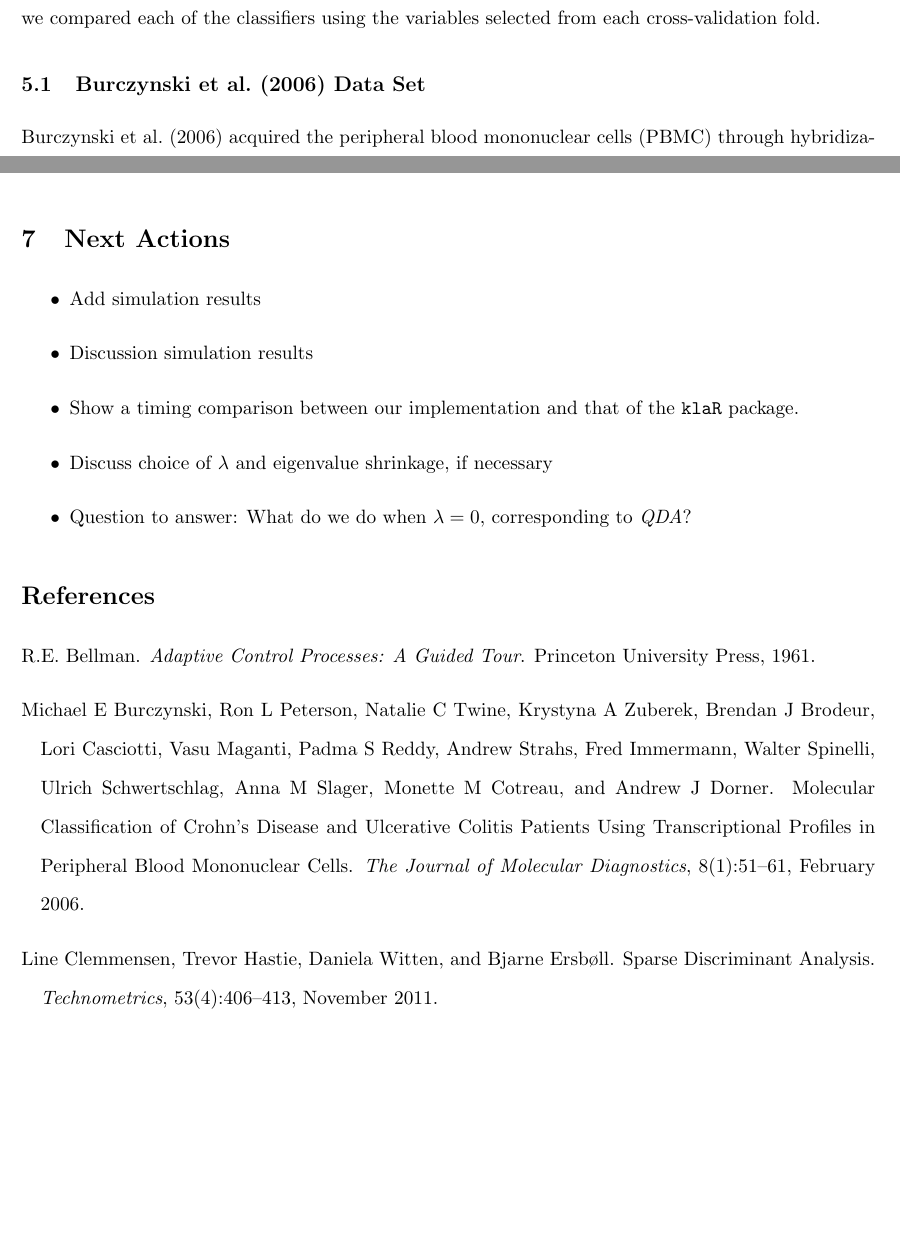
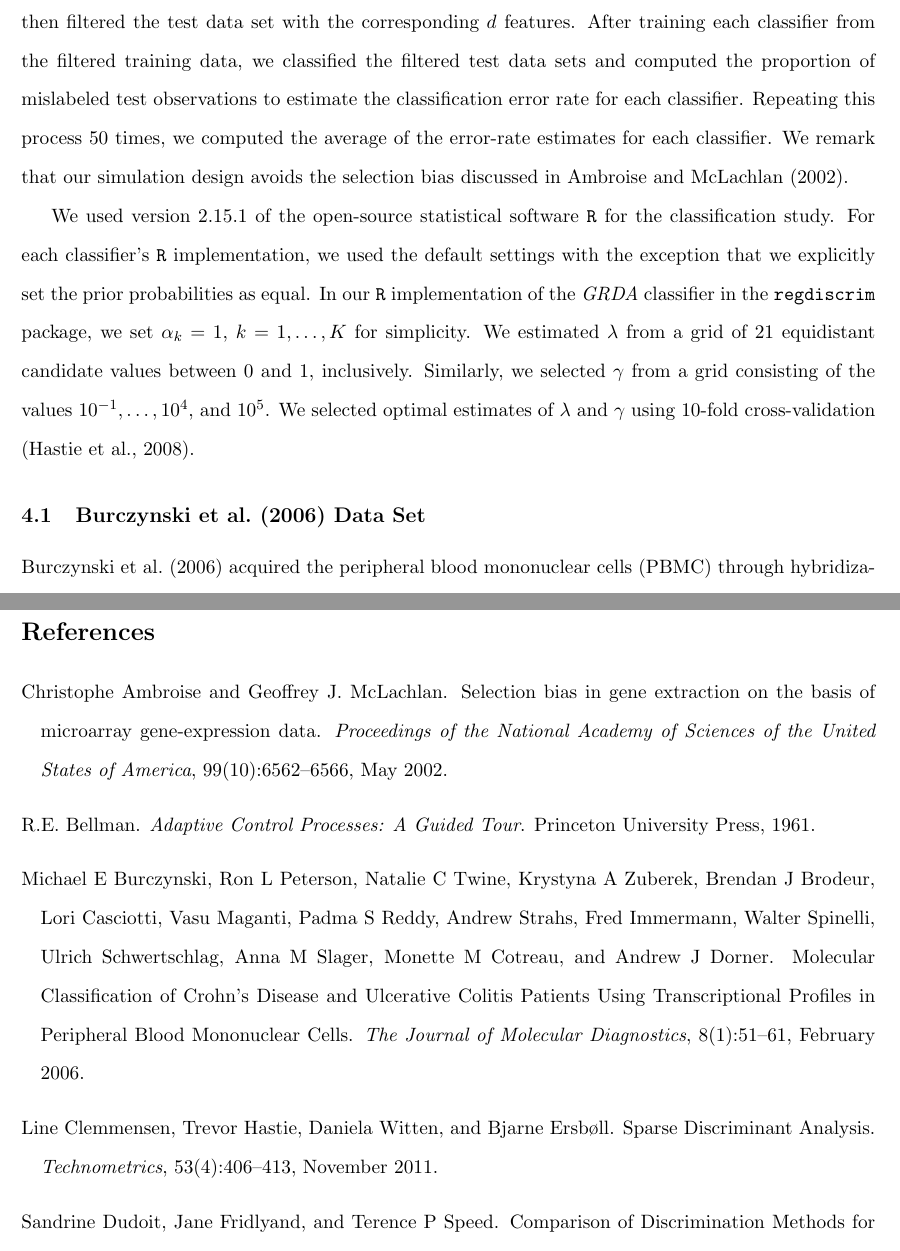
Before and after one commit to ramey/paper-hdrda, a LaTeX paper (reports/paper-rda.tex, which reads reports/rda.bib): two parts of pages 13 and 14 of 17 before the commit and two parts of pages 12 and 14 of 17 after it, joined at a grey line, cut at the place of the change, the shorter picture padded with empty space. Compiled offline with pdfLaTeX.

Commit message:
Added overview of simulation design.

```diff
--- a/reports/paper-rda.tex
+++ b/reports/paper-rda.tex
@@ -239,7 +229,11 @@ where the shrinkage factor is approximately equal to the average of the nonzero
 
 \section{High-Dimensional Microarray Data Sets}
 
-In this section, we describe three high-dimensional microarray data sets and compare our proposed \emph{GRDA} classifier with two recently proposed classifiers for small-sample, high-dimensional data: the penalized \emph{LDA} (\emph{PLDA}) classifier from \cite{Witten:2011kc}, the shrinkage-mean-based DLDA (\emph{SmDLDA}) classifier from \cite{Tong:2012hw}, the \emph{RDA} classifier as defined in \cite{Hastie:2008dt}, and the sparse discriminant analysis (\emph{SDA}) classifier from \cite{Clemmensen:2011kr}. We calculated 10-fold cross-validation error rates \citep{Hastie:2008dt} to evaluate the performance of each classifier considered. Because the \emph{PLDA} classifier has a built-in variable selection method, for fair comparison we compared each of the classifiers using the variables selected from each cross-validation fold.
+In this section, we describe \textbf{three} high-dimensional microarray data sets and compare our proposed \emph{GRDA} classifier with \textbf{three} recently proposed classifiers for small-sample, high-dimensional data: the penalized \emph{LDA} (\emph{PLDA}) classifier from \cite{Witten:2011kc}, the shrinkage-mean-based DLDA (\emph{SmDLDA}) classifier from \cite{Tong:2012hw}, and the sparse discriminant analysis (\emph{SDA}) classifier from \cite{Clemmensen:2011kr}. We evaluated the classification performance of each classifier by randomly partitioning the data such that $2/3$ of the observations were allocated as training data and the remaining $1/3$ of the observations were allocated as a test data set. For each random partition, we applied the feature-selection method from \cite{Dudoit:2002ev} to choose the $d$ features having the largest ratio of their between-group to within-group sums of squares from the training data. We then filtered the test data set with the corresponding $d$ features. After training each classifier from the filtered training data, we classified the filtered test data sets and computed the proportion of mislabeled test observations to estimate the classification error rate for each classifier. Repeating this process 50 times, we computed the average of the error-rate estimates for each classifier. We remark that our simulation design avoids the selection bias discussed in \cite{Ambroise:2002fa}.
+
+We used version 2.15.1 of the open-source statistical software {\tt R} for the classification study. For each classifier's {\tt R} implementation, we used the default settings with the exception that we explicitly set the prior probabilities as equal. In our {\tt R} implementation of the \emph{GRDA} classifier in the {\tt regdiscrim} package, we set $\alpha_k = 1$, $k = 1, \ldots, K$ for simplicity. We estimated $\lambda$ from a grid of 21 equidistant candidate values between 0 and 1, inclusively. Similarly, we selected $\gamma$ from a grid consisting of the values $10^{-1}, \ldots, 10^4$, and $10^5$. We selected optimal estimates of $\lambda$ and $\gamma$ using 10-fold cross-validation \citep{Hastie:2008dt}.
+
+
 
 \subsection{\cite{Burczynski:2006ik} Data Set}
 
@@ -262,18 +256,6 @@ As we can see, our competitors attain decent classification accuracy only when t
 Our formulation of covariance-matrix regularization employed in the \emph{GRDA} classifier includes a large family of shrinkage methods, such as the methods from \cite{Srivastava:2007ww}, \cite{Rao:1971ul}, and a wide variety of other shrinkage methods studied by \cite{Ramey:2011ji} and \cite*{Xu:2009fl}.
 
 
-\section{Next Actions}
-
-\begin{itemize}
-\item Add simulation results
-\item Discussion simulation results
-\item Show a timing comparison between our implementation and that of the {\tt klaR} package.
-\item Discuss choice of $\lambda$ and eigenvalue shrinkage, if necessary
-\item Question to answer: What do we do when $\lambda = 0$, corresponding to \emph{QDA}?
-\end{itemize}
-
-
-
 \bibliographystyle{plainnat}
 \bibliography{rda}
 
--- a/reports/rda.bib
+++ b/reports/rda.bib
@@ -350,6 +361,17 @@ volume = {11},
 month = mar
 }
 
+@article{Ambroise:2002fa,
+author = {Ambroise, Christophe and McLachlan, Geoffrey J.},
+title = {{Selection bias in gene extraction on the basis of microarray gene-expression data.}},
+journal = {Proceedings of the National Academy of Sciences of the United States of America},
+year = {2002},
+volume = {99},
+number = {10},
+pages = {6562--6566},
+month = may
+}
+
 @article{Xu:2009fl,
 author = {Xu, Ping and Brock, Guy N and Parrish, Rudolph S},
 title = {{Modified linear discriminant analysis approaches for classification of high-dimensional microarray data}},
@@ -423,0 +442,2 @@ annote = {This paper is almost identical to Ye's book chapter in 2009. In that c
+volume = {99},
+number = {1},
```
Also changed, not shown: reports/paper-rda.tex (14 more changed lines), reports/rda.bib (30 more changed lines).
